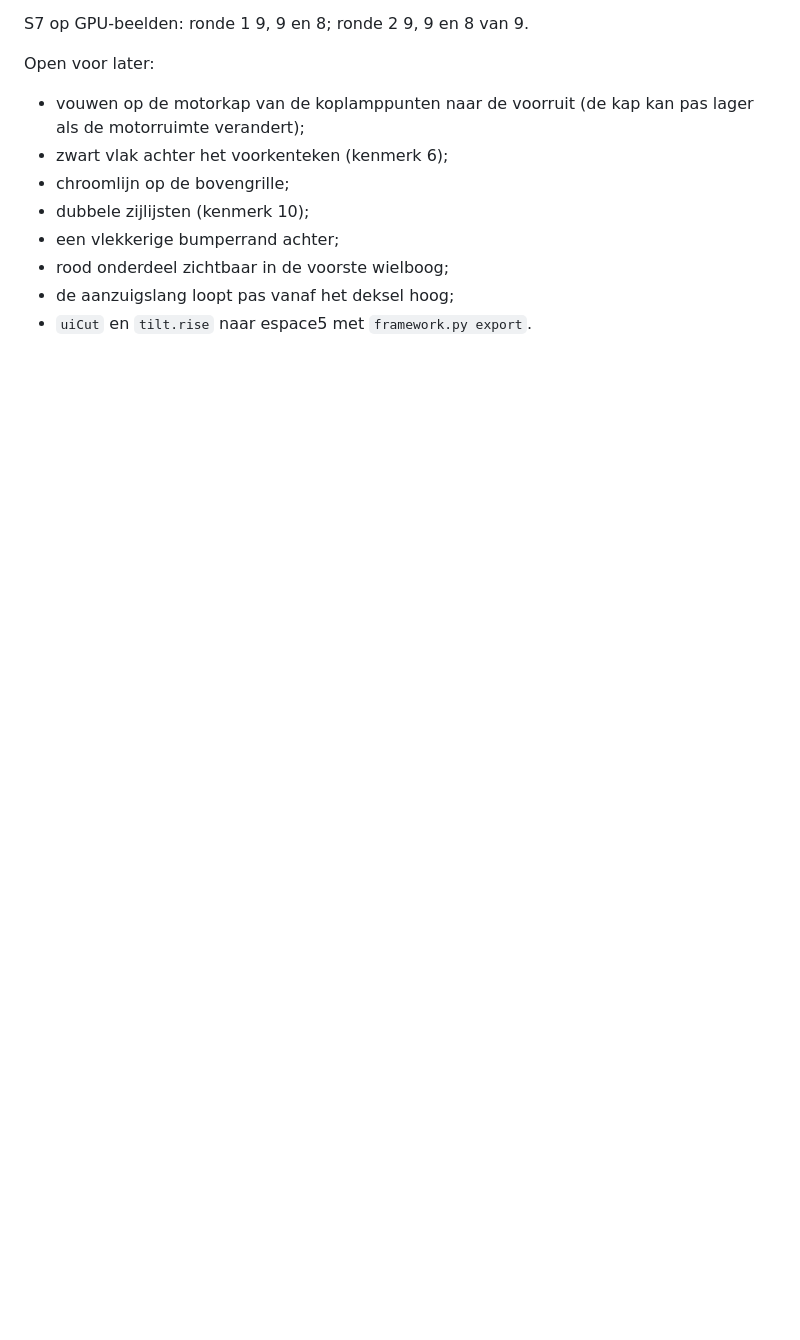
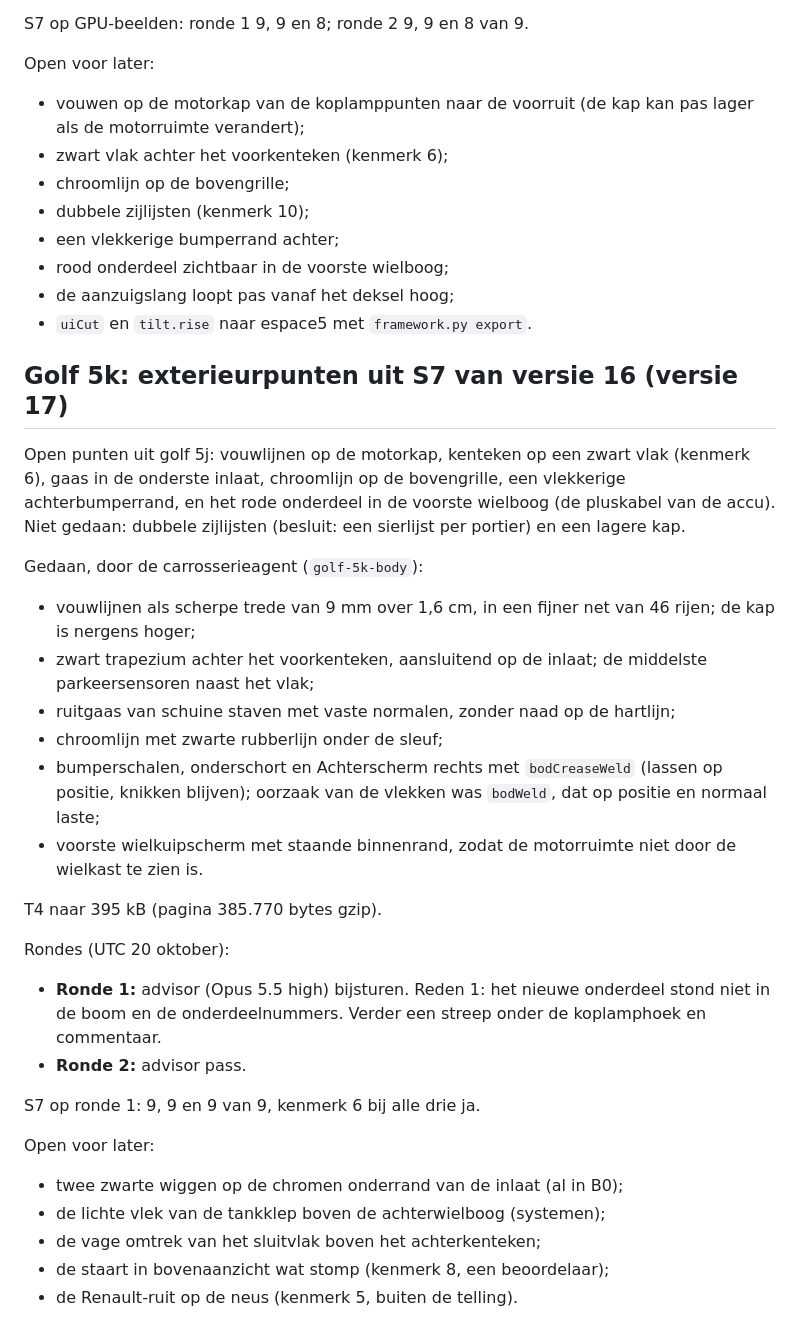
Before and after one commit to rvd-gmpplus/laguna3, a Markdown page: docs/masterplan.md, the part around the change. Drawn GitHub-style; blank space fills up the shorter version.

Commit message:
Masterplan: golf 5k
Claude-Session: https://claude.ai/code/session_01QHQkrQux58QMtMoTRrLbNh

```diff
--- a/docs/masterplan.md
+++ b/docs/masterplan.md
@@ -678,3 +678,30 @@ Open voor later:
 - rood onderdeel zichtbaar in de voorste wielboog;
 - de aanzuigslang loopt pas vanaf het deksel hoog;
 - `uiCut` en `tilt.rise` naar espace5 met `framework.py export`.
+
+## Golf 5k: exterieurpunten uit S7 van versie 16 (versie 17)
+
+Open punten uit golf 5j: vouwlijnen op de motorkap, kenteken op een zwart vlak (kenmerk 6), gaas in de onderste inlaat, chroomlijn op de bovengrille, een vlekkerige achterbumperrand, en het rode onderdeel in de voorste wielboog (de pluskabel van de accu). Niet gedaan: dubbele zijlijsten (besluit: een sierlijst per portier) en een lagere kap.
+
+Gedaan, door de carrosserieagent (`golf-5k-body`):
+- vouwlijnen als scherpe trede van 9 mm over 1,6 cm, in een fijner net van 46 rijen; de kap is nergens hoger;
+- zwart trapezium achter het voorkenteken, aansluitend op de inlaat; de middelste parkeersensoren naast het vlak;
+- ruitgaas van schuine staven met vaste normalen, zonder naad op de hartlijn;
+- chroomlijn met zwarte rubberlijn onder de sleuf;
+- bumperschalen, onderschort en Achterscherm rechts met `bodCreaseWeld` (lassen op positie, knikken blijven); oorzaak van de vlekken was `bodWeld`, dat op positie en normaal laste;
+- voorste wielkuipscherm met staande binnenrand, zodat de motorruimte niet door de wielkast te zien is.
+
+T4 naar 395 kB (pagina 385.770 bytes gzip).
+
+Rondes (UTC 20 oktober):
+- **Ronde 1:** advisor (Opus 5.5 high) bijsturen. Reden 1: het nieuwe onderdeel stond niet in de boom en de onderdeelnummers. Verder een streep onder de koplamphoek en commentaar.
+- **Ronde 2:** advisor pass.
+
+S7 op ronde 1: 9, 9 en 9 van 9, kenmerk 6 bij alle drie ja.
+
+Open voor later:
+- twee zwarte wiggen op de chromen onderrand van de inlaat (al in B0);
+- de lichte vlek van de tankklep boven de achterwielboog (systemen);
+- de vage omtrek van het sluitvlak boven het achterkenteken;
+- de staart in bovenaanzicht wat stomp (kenmerk 8, een beoordelaar);
+- de Renault-ruit op de neus (kenmerk 5, buiten de telling).
```
